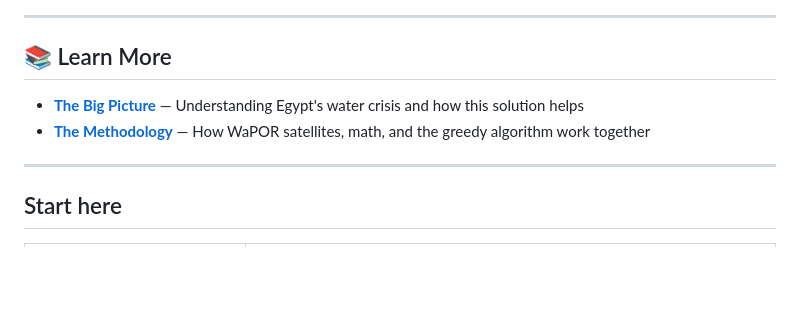
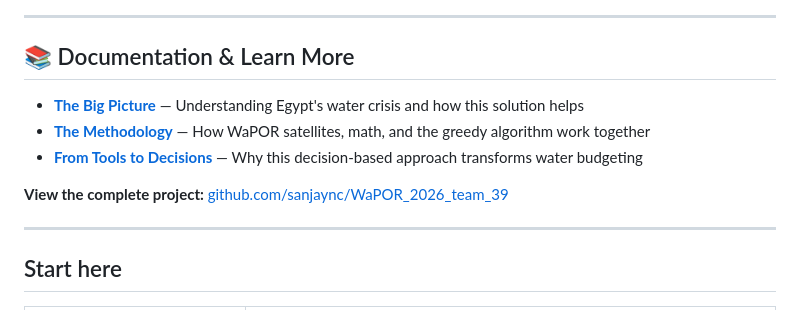
Before and after one commit to sanjaync/WaPOR_2026_team_39, a Markdown page: README.md, the part around the change. Drawn GitHub-style; blank space fills up the shorter version.

Commit message:
Link repository and add From Tools to Decisions documentation to README

```diff
--- a/README.md
+++ b/README.md
@@ -40,10 +40,13 @@ agriculture takes 79% of what there is.
 
 ---
 
-## 📚 Learn More
+## 📚 Documentation & Learn More
 
 - **[The Big Picture](THE_BIG_PICTURE.md)** — Understanding Egypt's water crisis and how this solution helps
 - **[The Methodology](METHODOLOGY.md)** — How WaPOR satellites, math, and the greedy algorithm work together
+- **[From Tools to Decisions](FROM_TOOLS_TO_DECISIONS.md)** — Why this decision-based approach transforms water budgeting
+
+**View the complete project:** [github.com/sanjaync/WaPOR_2026_team_39](https://github.com/sanjaync/WaPOR_2026_team_39)
 
 ---
 
```
